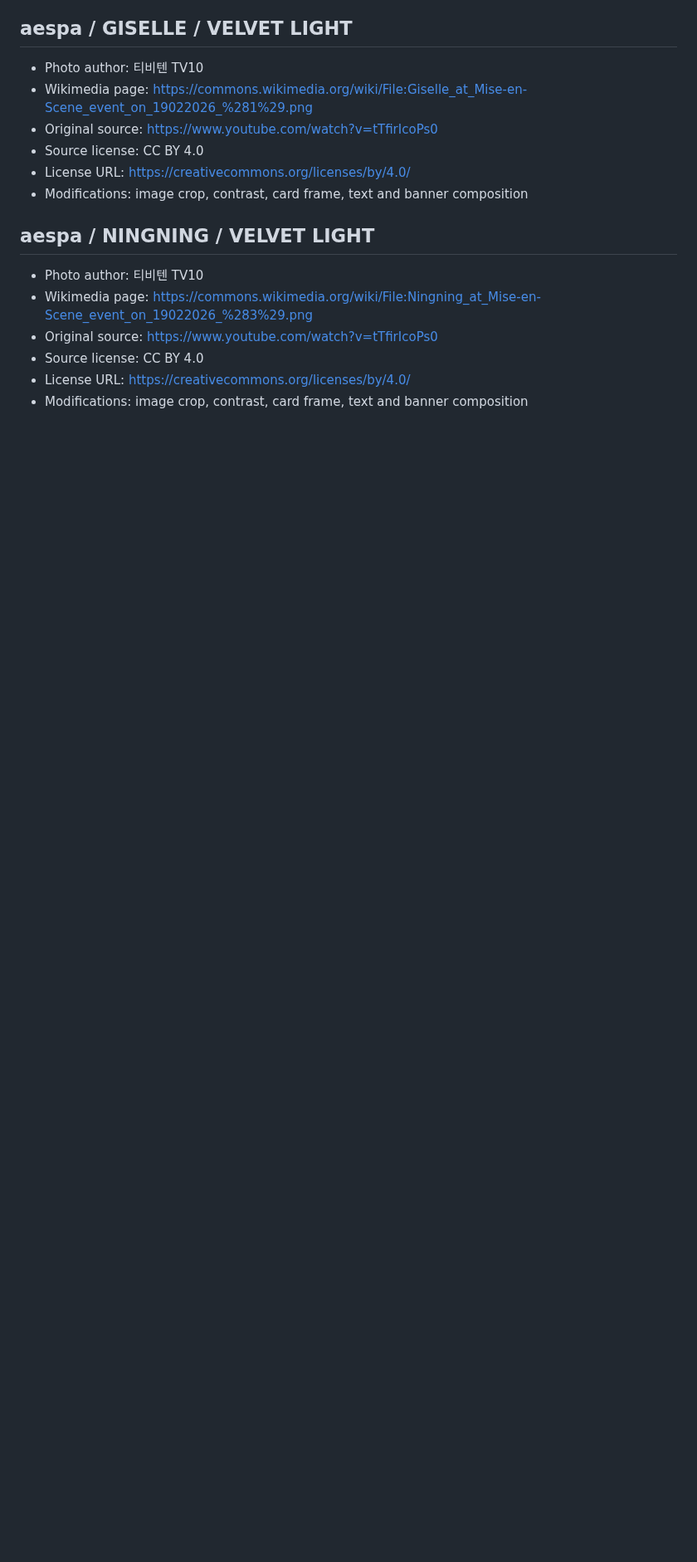
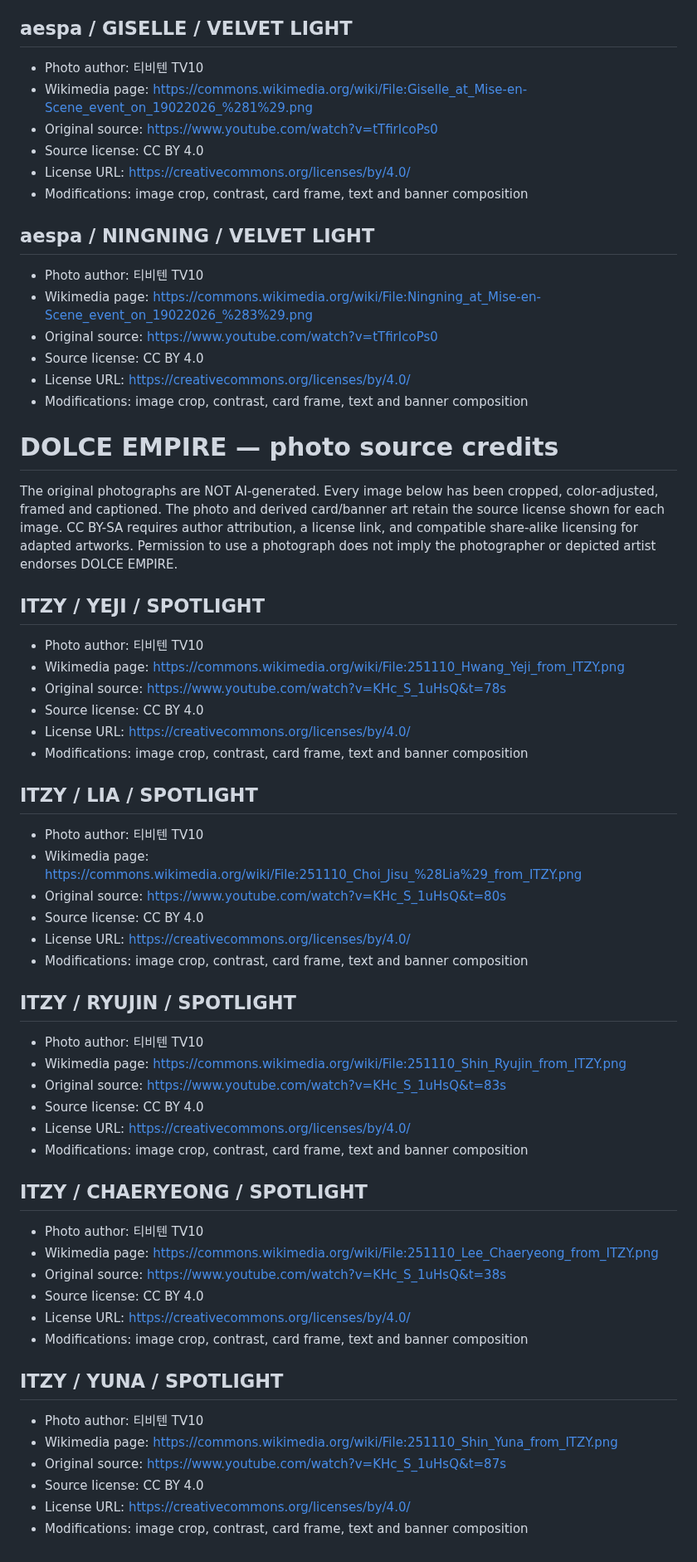
Before and after one commit to CefaHub/dgemptestbot, a Markdown page: assets/PHOTO_CREDITS_NEW_RELEASES.md, the part around the change. Shown at 83% size. GitHub-like rendering; blank space fills up the shorter version.

Commit message:
Publish rights-reviewed unique K-pop real photo cards and banners

```diff
--- a/assets/PHOTO_CREDITS_NEW_RELEASES.md
+++ b/assets/PHOTO_CREDITS_NEW_RELEASES.md
@@ -80,3 +80,53 @@ the photographer or depicted artist endorses DOLCE EMPIRE.
 - Source license: CC BY 4.0
 - License URL: https://creativecommons.org/licenses/by/4.0/
 - Modifications: image crop, contrast, card frame, text and banner composition
+
+
+# DOLCE EMPIRE — photo source credits
+
+The original photographs are NOT AI-generated.
+Every image below has been cropped, color-adjusted, framed and captioned.
+The photo and derived card/banner art retain the source license shown for each image.
+CC BY-SA requires author attribution, a license link, and compatible share-alike
+licensing for adapted artworks. Permission to use a photograph does not imply
+the photographer or depicted artist endorses DOLCE EMPIRE.
+
+## ITZY / YEJI / SPOTLIGHT
+- Photo author: 티비텐 TV10
+- Wikimedia page: https://commons.wikimedia.org/wiki/File:251110_Hwang_Yeji_from_ITZY.png
+- Original source: https://www.youtube.com/watch?v=KHc_S_1uHsQ&t=78s
+- Source license: CC BY 4.0
+- License URL: https://creativecommons.org/licenses/by/4.0/
+- Modifications: image crop, contrast, card frame, text and banner composition
+
+## ITZY / LIA / SPOTLIGHT
+- Photo author: 티비텐 TV10
+- Wikimedia page: https://commons.wikimedia.org/wiki/File:251110_Choi_Jisu_%28Lia%29_from_ITZY.png
+- Original source: https://www.youtube.com/watch?v=KHc_S_1uHsQ&t=80s
+- Source license: CC BY 4.0
+- License URL: https://creativecommons.org/licenses/by/4.0/
+- Modifications: image crop, contrast, card frame, text and banner composition
+
+## ITZY / RYUJIN / SPOTLIGHT
+- Photo author: 티비텐 TV10
+- Wikimedia page: https://commons.wikimedia.org/wiki/File:251110_Shin_Ryujin_from_ITZY.png
+- Original source: https://www.youtube.com/watch?v=KHc_S_1uHsQ&t=83s
+- Source license: CC BY 4.0
+- License URL: https://creativecommons.org/licenses/by/4.0/
+- Modifications: image crop, contrast, card frame, text and banner composition
+
+## ITZY / CHAERYEONG / SPOTLIGHT
+- Photo author: 티비텐 TV10
+- Wikimedia page: https://commons.wikimedia.org/wiki/File:251110_Lee_Chaeryeong_from_ITZY.png
+- Original source: https://www.youtube.com/watch?v=KHc_S_1uHsQ&t=38s
+- Source license: CC BY 4.0
+- License URL: https://creativecommons.org/licenses/by/4.0/
+- Modifications: image crop, contrast, card frame, text and banner composition
+
+## ITZY / YUNA / SPOTLIGHT
+- Photo author: 티비텐 TV10
+- Wikimedia page: https://commons.wikimedia.org/wiki/File:251110_Shin_Yuna_from_ITZY.png
+- Original source: https://www.youtube.com/watch?v=KHc_S_1uHsQ&t=87s
+- Source license: CC BY 4.0
+- License URL: https://creativecommons.org/licenses/by/4.0/
+- Modifications: image crop, contrast, card frame, text and banner composition
```
Also changed, not shown: assets/banners/itzy/itzy_spotlight_epic_banner.png (added), assets/cards/itzy/itzy_spotlight_epic_chaeryeong_04.png (added), assets/cards/itzy/itzy_spotlight_epic_lia_02.png (added), assets/cards/itzy/itzy_spotlight_epic_ryujin_03.png (added), assets/cards/itzy/itzy_spotlight_epic_yeji_01.png (added), assets/cards/itzy/itzy_spotlight_epic_yuna_05.png (added), 5 other files.
